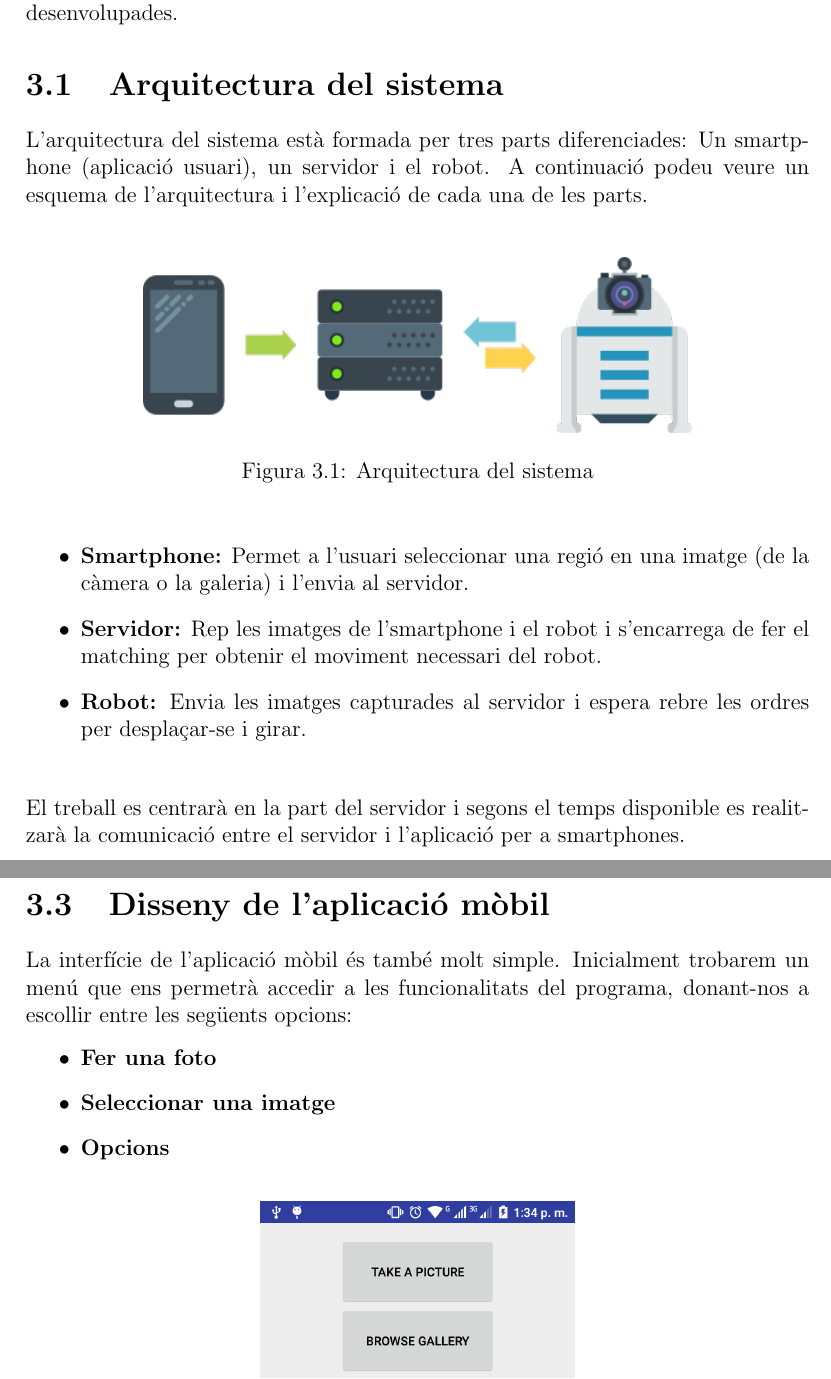
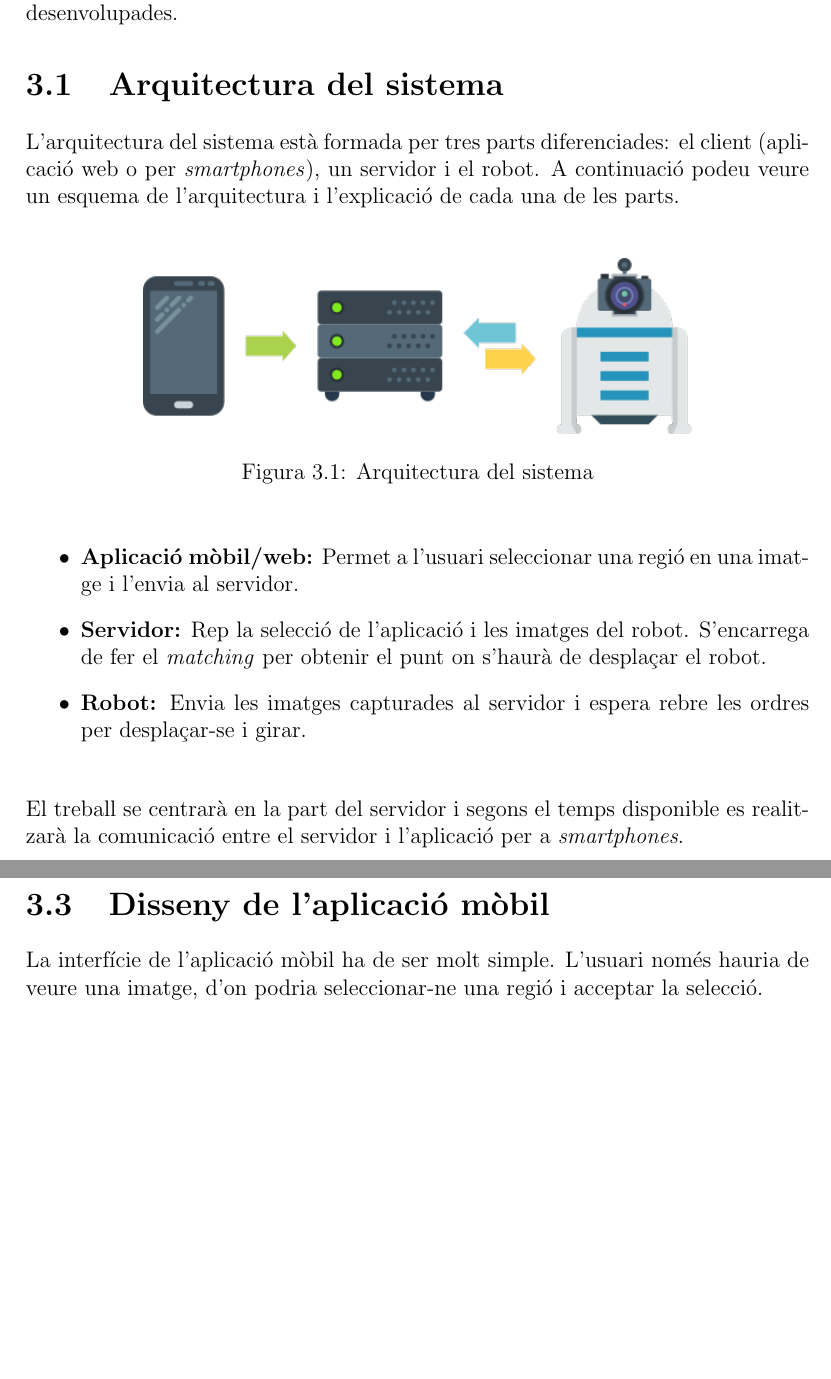
Before and after one commit to wildux/tfg, a LaTeX thesis (documentacio/tfg.tex, which reads documentacio/chapters/disseny.tex): two parts of pages 23 and 25 of 81, joined at a grey line, cut so that both start at the same text, the shorter picture padded with empty space. Compiled offline with pdfLaTeX.

Commit message:
update documentació

```diff
--- a/documentacio/chapters/disseny.tex
+++ b/documentacio/chapters/disseny.tex
@@ -1,6 +1,6 @@
 En aquest capítol es detalla l'arquitectura del sistema i el disseny de les aplicacions desenvolupades.
 \section{Arquitectura del sistema}
-	L'arquitectura del sistema està formada per tres parts diferenciades: Un smartphone (aplicació usuari), un servidor i el robot. A continuació podeu veure un esquema de l'arquitectura i l'explicació
+	L'arquitectura del sistema està formada per tres parts diferenciades: el client (aplicació web o per \textit{smartphones}), un servidor i el robot. A continuació podeu veure un esquema de l'arquitectura i l'explicació
 	de cada una de les parts.\\
 	\begin{figure}[H]
 		\centering
@@ -9,10 +9,10 @@ En aquest capítol es detalla l'arquitectura del sistema i el disseny de les apl
 	\end{figure}
 	\vspace{0.05cm}
 	\begin{itemize}
-		\item{\textbf{Smartphone:} Permet a l'usuari seleccionar una regió en una imatge (de la càmera o la galeria) i l'envia al servidor.}
-		\item{\textbf{Servidor:} Rep les imatges de l'smartphone i el robot i s'encarrega de fer el matching per obtenir el moviment necessari del robot.}
+		\item{\textbf{Aplicació mòbil/web:} Permet a l'usuari seleccionar una regió en una imatge i l'envia al servidor.}
+		\item{\textbf{Servidor:} Rep la selecció de l'aplicació i les imatges del robot. S'encarrega de fer el \textit{matching} per obtenir el punt on s'haurà de desplaçar el robot.}
 		\item{\textbf{Robot:} Envia les imatges capturades al servidor i espera rebre les ordres per desplaçar-se i girar.\\}
 	\end{itemize}
-	El treball es centrarà en la part del servidor i segons el temps disponible es realitzarà la comunicació entre el servidor i l'aplicació per a smartphones.
+	El treball se centrarà en la part del servidor i segons el temps disponible es realitzarà la comunicació entre el servidor i l'aplicació per a \textit{smartphones}.
 
 \section{Aplicació de proves}
@@ -42,10 +42,5 @@ En aquest capítol es detalla l'arquitectura del sistema i el disseny de les apl
 		\end{figure}
 \newpage
 \section{Disseny de l'aplicació mòbil}
-	La interfície de l'aplicació mòbil és també molt simple. Inicialment trobarem un menú que ens permetrà accedir a les funcionalitats del programa, donant-nos a escollir entre les següents opcions:
-	\begin{itemize}
-		\item{\textbf{Fer una foto}}
-		\item{\textbf{Seleccionar una imatge}}
-		\item{\textbf{Opcions}}
-	\end{itemize}
+	La interfície de l'aplicació mòbil ha de ser molt simple. L'usuari només hauria de veure una imatge, d'on podria seleccionar-ne una regió i acceptar la selecció.\\
 	\begin{figure}[H]
@@ -55,0 +50 @@ En aquest capítol es detalla l'arquitectura del sistema i el disseny de les apl
+		\end{figure}
```
Also changed, not shown: documentacio/chapters/disseny.tex (56 more changed lines).
